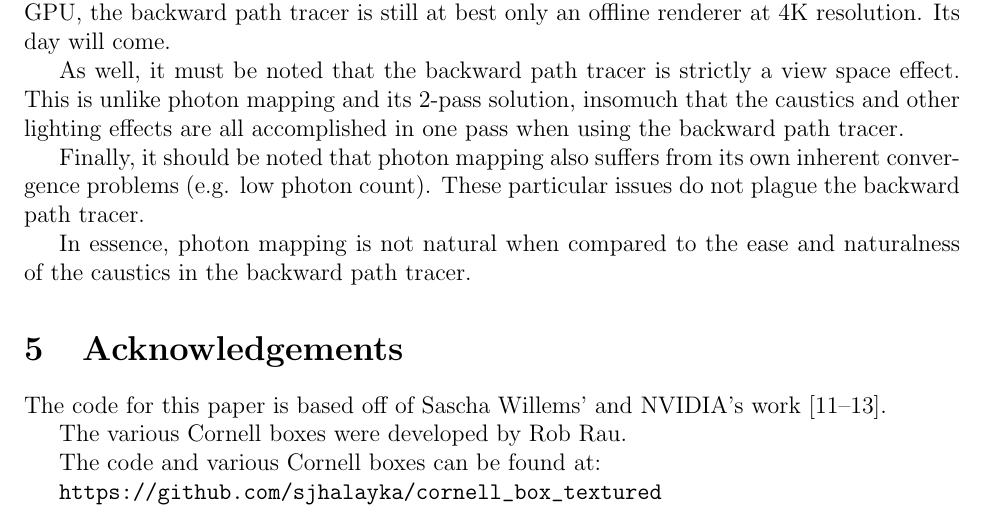
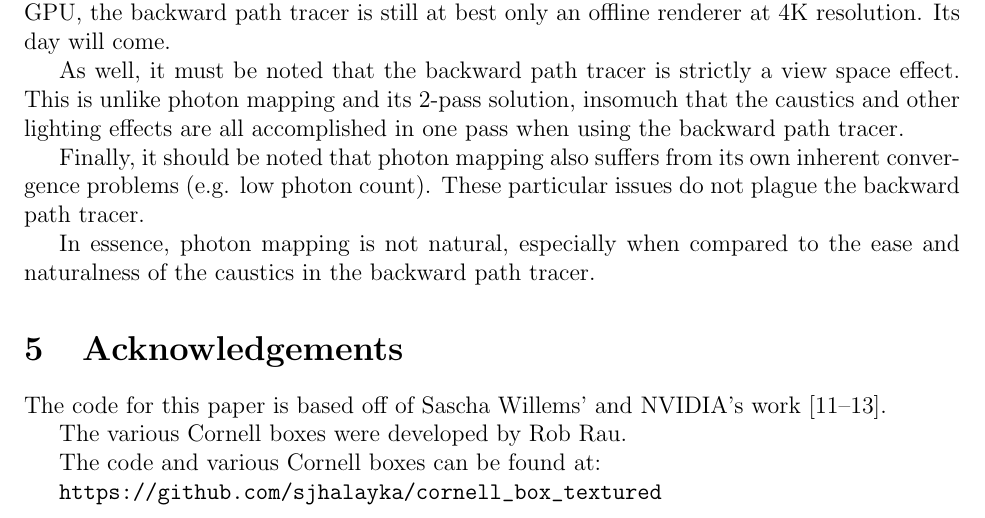
Before and after one commit to sjhalayka/cornell_box_textured, a LaTeX paper (caustics/caustics.tex): part of page 3 of 13, cut so that both start at the same text. Compiled offline with pdfLaTeX.

Commit message:
Add files via upload

```diff
--- a/caustics/caustics.tex
+++ b/caustics/caustics.tex
@@ -149,7 +149,7 @@ This is unlike photon mapping and its 2-pass solution, insomuch that the caustic
 Finally, it should be noted that photon mapping also suffers from its own inherent convergence problems (e.g. low photon count).
 These particular issues do not plague the backward path tracer.
 
-In essence, photon mapping is not natural when compared to the ease and naturalness of the caustics in the backward path tracer.
+In essence, photon mapping is not natural, especially when compared to the ease and naturalness of the caustics in the backward path tracer.
 
 
 
```
